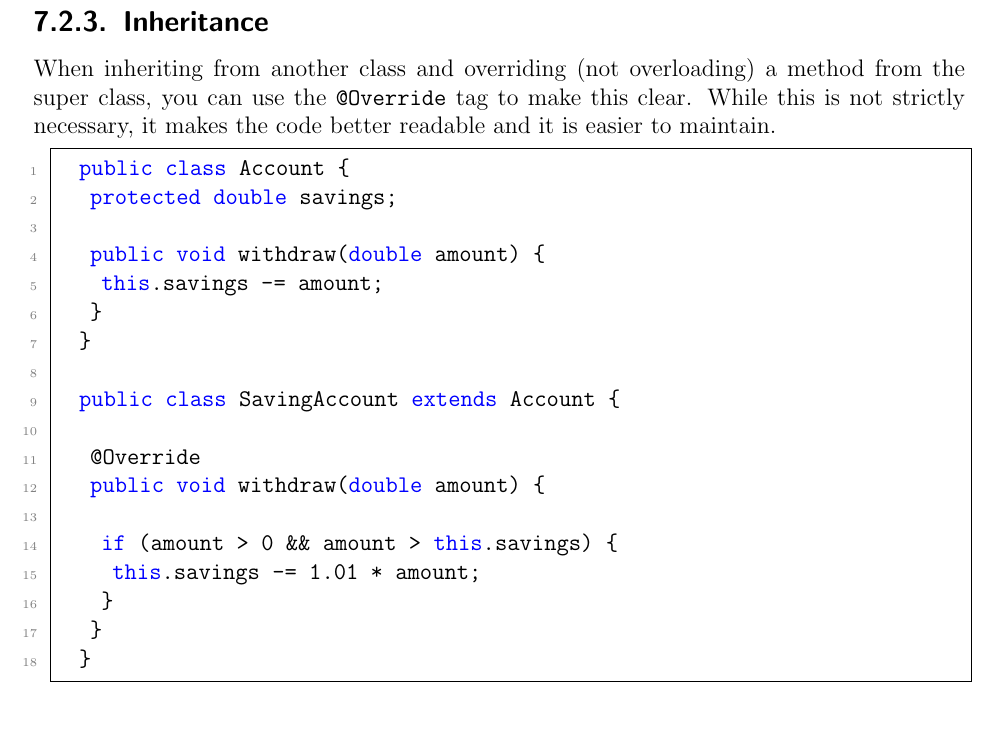
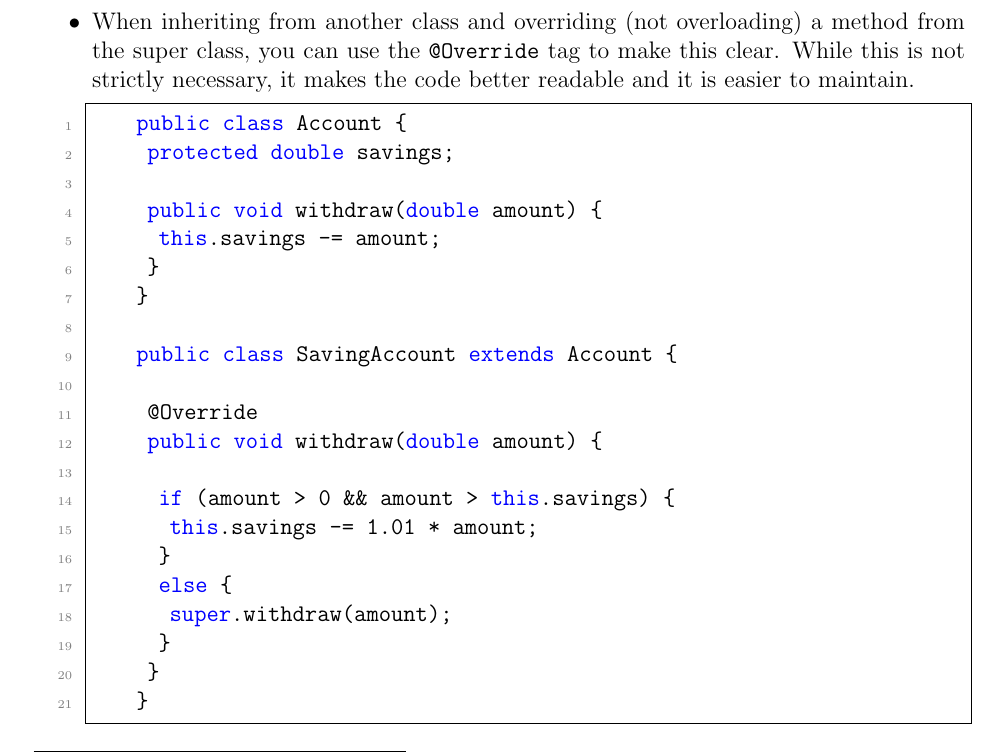
Before and after one commit to ImahnShekhzadeh/infra, a LaTeX book (infra.tex): part of page 35 of 60 before the commit and part of page 34 of 60 after it, cut at the place of the change. Compiled offline with pdfLaTeX.

Commit message:
refactor: put contents of inheritance subsection in java chapter into basics of classes \& interfaces

```diff
--- a/infra.tex
+++ b/infra.tex
@@ -1619,6 +1619,32 @@
 			\item When implementing an interface's method or an abstract method from an abstract class, it is recommended to use the \texttt{@Override} tag for better readability and maintenance.
 
 			\item When implementing a static method in a class, it can only refer to static fields.
+
+			\item When inheriting from another class and overriding (not overloading) a method from the super class, you can use the \texttt{@Override} tag to make this clear. While this is not strictly necessary, it makes the code better readable and it is easier to maintain.
+
+			\begin{lstlisting}[style=mystylejava, label=alg:java_doc_tags_inheritance, xleftmargin=\parindent]
+				public class Account {
+					protected double savings;
+
+					public void withdraw(double amount) {
+						this.savings -= amount;
+					}
+				}
+
+				public class SavingAccount extends Account {
+
+					@Override
+					public void withdraw(double amount) {
+
+						if (amount > 0 && amount > this.savings)  {
+							this.savings -= 1.01 * amount;
+						}
+						else {
+							super.withdraw(amount);
+						}
+					}
+				}
+			\end{lstlisting}
 		\end{itemize}
 
 	\subsection{\texttt{instanceof}}
@@ -1646,32 +1672,6 @@
 		InvestmentCalculator calculator = new ExponentialInvestmentCalculator();
 		boolean instanceCheck = calculator instanceof InvestmentCalculator;  // `true`
 	\end{lstlisting}
-
-	\subsection{Inheritance}
-
-	When inheriting from another class and overriding (not overloading) a method from the super class, you can use the \texttt{@Override} tag to make this clear. While this is not strictly necessary, it makes the code better readable and it is easier to maintain.
-
-	\begin{lstlisting}[style=mystylejava, label=alg:java_doc_tags_inheritance, xleftmargin=\parindent]
-		public class Account {
-			protected double savings;
-
-			public void withdraw(double amount) {
-				this.savings -= amount;
-			}
-		}
-
-		public class SavingAccount extends Account {
-
-			@Override
-			public void withdraw(double amount) {
-
-				if (amount > 0 && amount > this.savings)  {
-					this.savings -= 1.01 * amount;
-				}
-			}
-		}
-	\end{lstlisting}
-
 
 	\section{Access Level Modifiers}
 
```
Also changed, not shown: infra.pdf.
